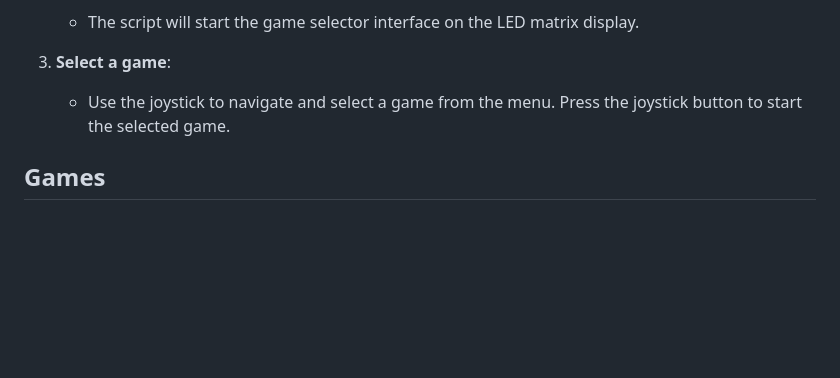
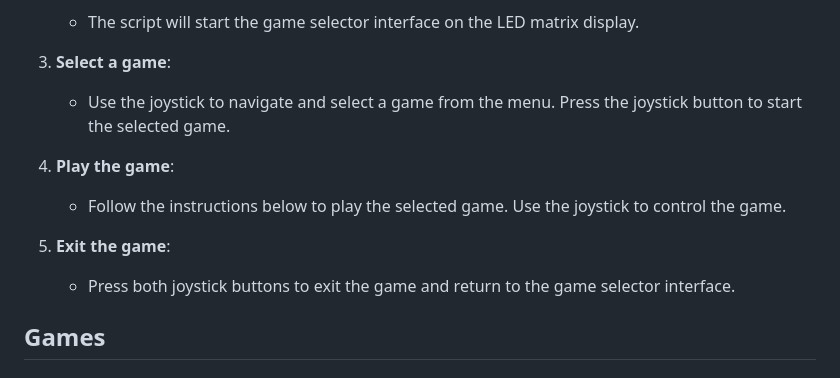
Before and after one commit to SimonWaldherr/DIY-Arcade-Machine, a Markdown page: README.md, the part around the change. Drawn GitHub-style; blank space fills up the shorter version.

Commit message:
update README.md
Signed-off-by: Simon Waldherr <git@simon.waldherr.eu>

```diff
--- a/README.md
+++ b/README.md
@@ -71,6 +71,12 @@ If you want test it without building your own LED-Matrix-DIY-Arcade-Machine, you
 3. **Select a game**:
    - Use the joystick to navigate and select a game from the menu. Press the joystick button to start the selected game.
 
+4. **Play the game**:
+    - Follow the instructions below to play the selected game. Use the joystick to control the game.
+
+5. **Exit the game**:
+    - Press both joystick buttons to exit the game and return to the game selector interface.
+
 ## Games
 
 ### Simon
```
